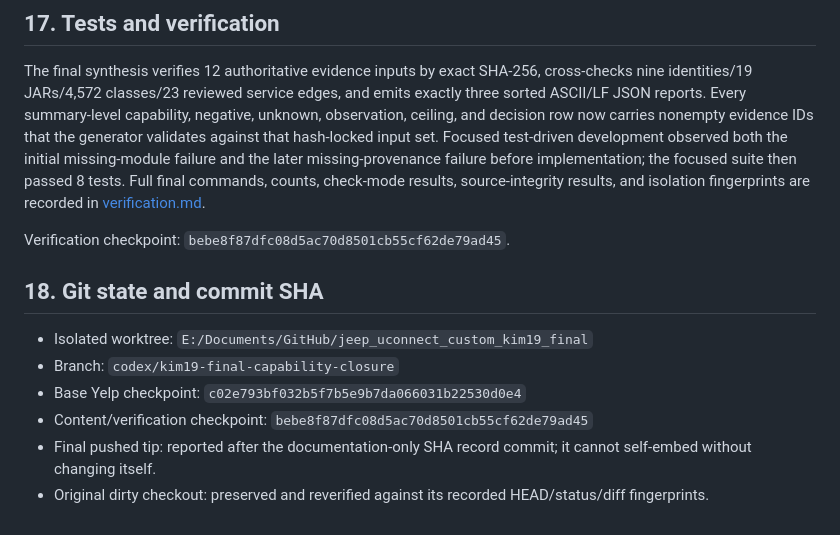
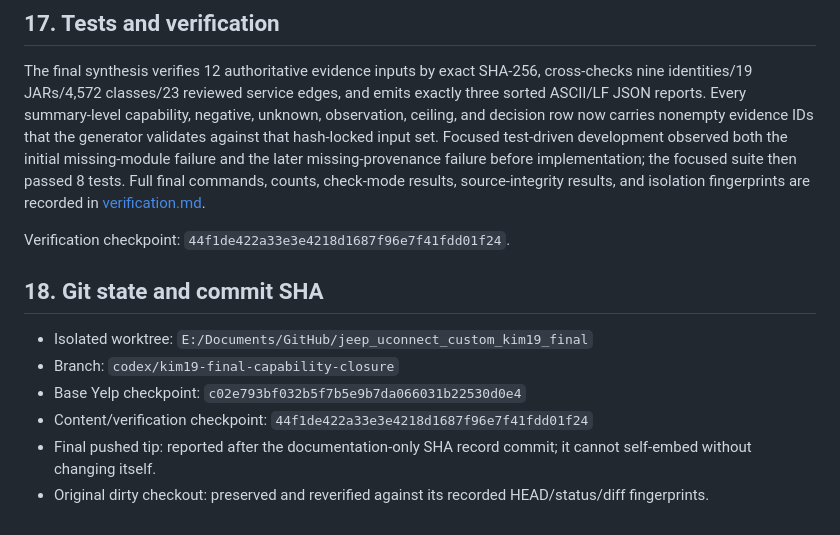
Before and after one commit to jfhutchi/jeep_uconnect_custom, a Markdown page: docs/kim19_final_capability_assessment.md, the part around the change. Drawn GitHub-style.

Commit message:
Record final KIM19 provenance checkpoint

```diff
--- a/docs/kim19_final_capability_assessment.md
+++ b/docs/kim19_final_capability_assessment.md
@@ -195,13 +195,13 @@ Every plausible level-changing family is now one of: proved and bounded below Le
 
 The final synthesis verifies 12 authoritative evidence inputs by exact SHA-256, cross-checks nine identities/19 JARs/4,572 classes/23 reviewed service edges, and emits exactly three sorted ASCII/LF JSON reports. Every summary-level capability, negative, unknown, observation, ceiling, and decision row now carries nonempty evidence IDs that the generator validates against that hash-locked input set. Focused test-driven development observed both the initial missing-module failure and the later missing-provenance failure before implementation; the focused suite then passed 8 tests. Full final commands, counts, check-mode results, source-integrity results, and isolation fingerprints are recorded in [verification.md](../reports/kim19_final/verification.md).
 
-Verification checkpoint: `bebe8f87dfc08d5ac70d8501cb55cf62de79ad45`.
+Verification checkpoint: `44f1de422a33e3e4218d1687f96e7f41fdd01f24`.
 
 ## 18. Git state and commit SHA
 
 - Isolated worktree: `E:/Documents/GitHub/jeep_uconnect_custom_kim19_final`
 - Branch: `codex/kim19-final-capability-closure`
 - Base Yelp checkpoint: `c02e793bf032b5f7b5e9b7da066031b22530d0e4`
-- Content/verification checkpoint: `bebe8f87dfc08d5ac70d8501cb55cf62de79ad45`
+- Content/verification checkpoint: `44f1de422a33e3e4218d1687f96e7f41fdd01f24`
 - Final pushed tip: reported after the documentation-only SHA record commit; it cannot self-embed without changing itself.
 - Original dirty checkout: preserved and reverified against its recorded HEAD/status/diff fingerprints.
```
Also changed, not shown: reports/kim19_final/verification.md (+1 -1 lines).
